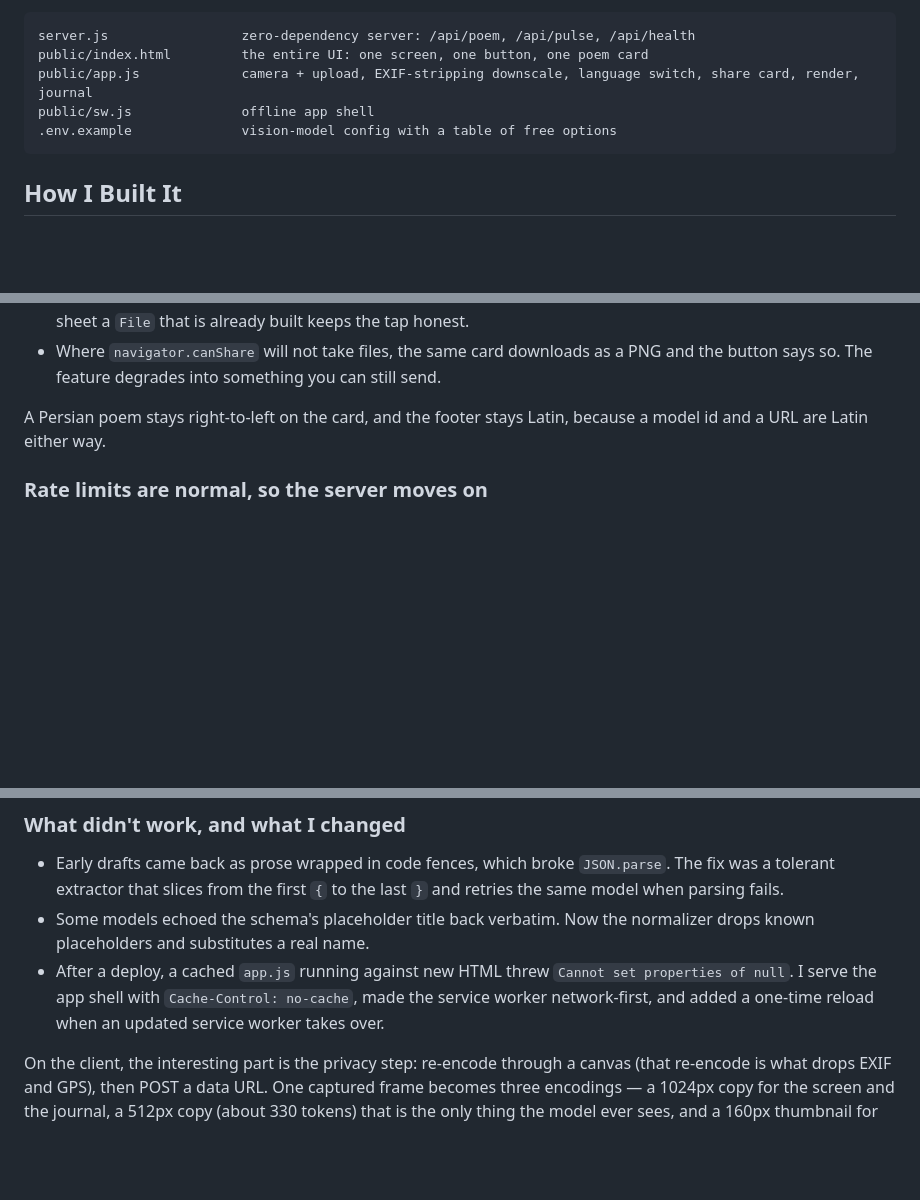
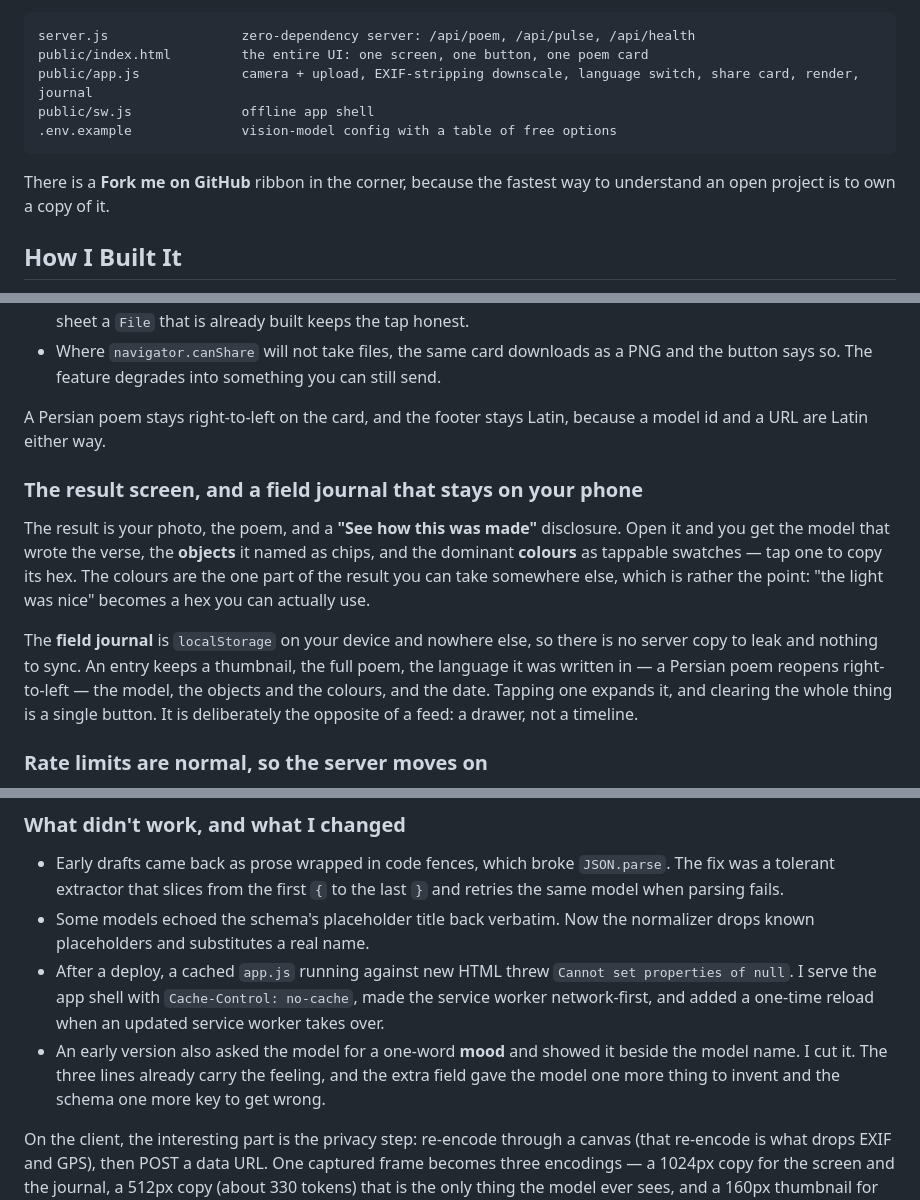
Before and after one commit to safeamiiir/haikamera, a Markdown page: DEV-POST.md, 3 parts joined by grey strips. Rendered like a GitHub page; blank space fills up the shorter version.

Commit message:
DEV-POST: document the result screen, field journal and fork ribbon; note the mood cut (#6)

````diff
--- a/DEV-POST.md
+++ b/DEV-POST.md
@@ -55,6 +55,8 @@ public/sw.js              offline app shell
 .env.example              vision-model config with a table of free options
 ```
 
+There is a **Fork me on GitHub** ribbon in the corner, because the fastest way to understand an open project is to own a copy of it.
+
 ## How I Built It
 
 Two constraints shaped everything: the AI has to be open-weight, and the open parts have to be what make the app work, not decoration.
@@ -107,6 +109,12 @@ Three details made this more than a screenshot:
 
 A Persian poem stays right-to-left on the card, and the footer stays Latin, because a model id and a URL are Latin either way.
 
+### The result screen, and a field journal that stays on your phone
+
+The result is your photo, the poem, and a **"See how this was made"** disclosure. Open it and you get the model that wrote the verse, the **objects** it named as chips, and the dominant **colours** as tappable swatches — tap one to copy its hex. The colours are the one part of the result you can take somewhere else, which is rather the point: "the light was nice" becomes a hex you can actually use.
+
+The **field journal** is `localStorage` on your device and nowhere else, so there is no server copy to leak and nothing to sync. An entry keeps a thumbnail, the full poem, the language it was written in — a Persian poem reopens right-to-left — the model, the objects and the colours, and the date. Tapping one expands it, and clearing the whole thing is a single button. It is deliberately the opposite of a feed: a drawer, not a timeline.
+
 ### Rate limits are normal, so the server moves on
 
 Free `:free` model pools get 429'd constantly. The server walks a fallback chain, retries a model only when it answered with unparseable JSON instead of a transport error, and if everything fails it returns a guaranteed verse, honestly labelled a *fallback verse*. Every tap produces a poem.
@@ -134,6 +142,7 @@ The waiting screen shows gerunds like "Haikoizing…", "Shakespearing…", "Colo
 - Early drafts came back as prose wrapped in code fences, which broke `JSON.parse`. The fix was a tolerant extractor that slices from the first `{` to the last `}` and retries the same model when parsing fails.
 - Some models echoed the schema's placeholder title back verbatim. Now the normalizer drops known placeholders and substitutes a real name.
 - After a deploy, a cached `app.js` running against new HTML threw `Cannot set properties of null`. I serve the app shell with `Cache-Control: no-cache`, made the service worker network-first, and added a one-time reload when an updated service worker takes over.
+- An early version also asked the model for a one-word **mood** and showed it beside the model name. I cut it. The three lines already carry the feeling, and the extra field gave the model one more thing to invent and the schema one more key to get wrong.
 
 On the client, the interesting part is the privacy step: re-encode through a canvas (that re-encode is what drops EXIF and GPS), then POST a data URL. One captured frame becomes three encodings — a 1024px copy for the screen and the journal, a 512px copy (about 330 tokens) that is the only thing the model ever sees, and a 160px thumbnail for the journal list. On desktop it opens the webcam, and on a Mac with Continuity Camera it auto-selects your iPhone as the camera.
 
````
